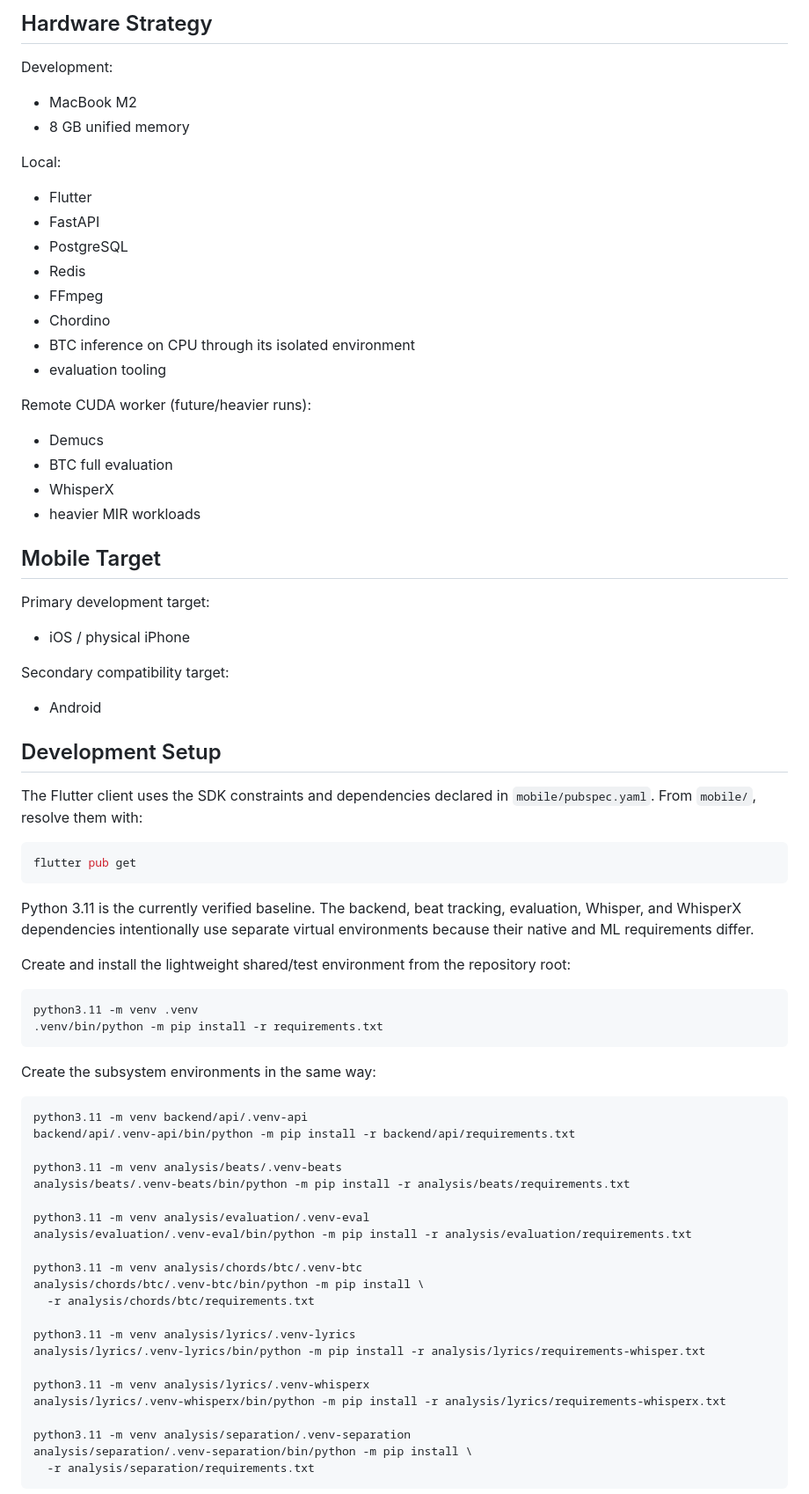
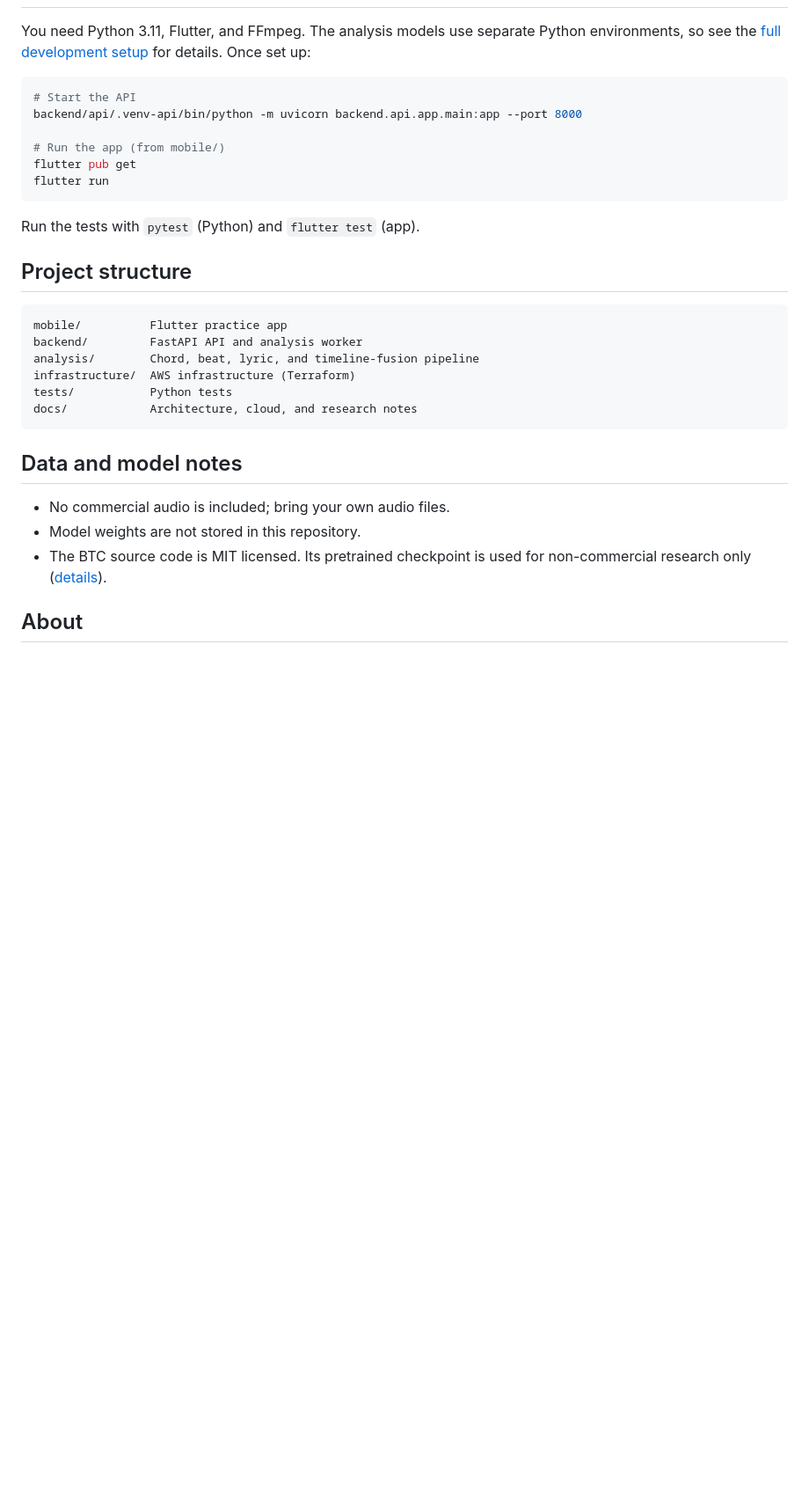
Before and after one commit to reeehaan/chordsync, a Markdown page: README.md, the part around one of its changes. Shown at 88% size. Drawn GitHub-style; blank space fills up the shorter version.

Commit message:
docs: update README

````diff
--- a/README.md
+++ b/README.md
@@ -75,83 +70,37 @@ rhythm, seeking, looping, speed, and bar-navigation controls.
-## Hardware Strategy
-
-Development:
-
-- MacBook M2
-- 8 GB unified memory
-
-Local:
-
-- Flutter
-- FastAPI
-- PostgreSQL
-- Redis
-- FFmpeg
-- Chordino
-- BTC inference on CPU through its isolated environment
-- evaluation tooling
-
-Remote CUDA worker (future/heavier runs):
-
-- Demucs
-- BTC full evaluation
-- WhisperX
-- heavier MIR workloads
-
-## Mobile Target
-
-Primary development target:
-
-- iOS / physical iPhone
-
-Secondary compatibility target:
-
-- Android
-
-## Development Setup
-
-The Flutter client uses the SDK constraints and dependencies declared in
-`mobile/pubspec.yaml`. From `mobile/`, resolve them with:
+You need Python 3.11, Flutter, and FFmpeg. The analysis models use separate
+Python environments, so see the
+[full development setup](https://github.com/reeehaan/chordsync/blob/main/docs/development-setup.md)
+for details. Once set up:
 
 ```sh
+# Start the API
+backend/api/.venv-api/bin/python -m uvicorn backend.api.app.main:app --port 8000
+
+# Run the app (from mobile/)
 flutter pub get
+flutter run
 ```
 
-Python 3.11 is the currently verified baseline. The backend, beat tracking,
-evaluation, Whisper, and WhisperX dependencies intentionally use separate
-virtual environments because their native and ML requirements differ.
+Run the tests with `pytest` (Python) and `flutter test` (app).
 
-Create and install the lightweight shared/test environment from the repository
-root:
+## Project structure
 
-```sh
-python3.11 -m venv .venv
-.venv/bin/python -m pip install -r requirements.txt
+```text
+mobile/          Flutter practice app
+backend/         FastAPI API and analysis worker
+analysis/        Chord, beat, lyric, and timeline-fusion pipeline
+infrastructure/  AWS infrastructure (Terraform)
+tests/           Python tests
+docs/            Architecture, cloud, and research notes
 ```
 
-Create the subsystem environments in the same way:
+## Data and model notes
 
-```sh
-python3.11 -m venv backend/api/.venv-api
-backend/api/.venv-api/bin/python -m pip install -r backend/api/requirements.txt
+- No commercial audio is included; bring your own audio files.
+- Model weights are not stored in this repository.
+- The BTC source code is MIT licensed. Its pretrained checkpoint is used for
+  non-commercial research only
+  ([details](https://github.com/reeehaan/chordsync/blob/main/docs/licensing/btc-checkpoint.md)).
 
-python3.11 -m venv analysis/beats/.venv-beats
-analysis/beats/.venv-beats/bin/python -m pip install -r analysis/beats/requirements.txt
+## About
 
-python3.11 -m venv analysis/evaluation/.venv-eval
-analysis/evaluation/.venv-eval/bin/python -m pip install -r analysis/evaluation/requirements.txt
-
-python3.11 -m venv analysis/chords/btc/.venv-btc
-analysis/chords/btc/.venv-btc/bin/python -m pip install \
-  -r analysis/chords/btc/requirements.txt
-
-python3.11 -m venv analysis/lyrics/.venv-lyrics
-analysis/lyrics/.venv-lyrics/bin/python -m pip install -r analysis/lyrics/requirements-whisper.txt
-
-python3.11 -m venv analysis/lyrics/.venv-whisperx
-analysis/lyrics/.venv-whisperx/bin/python -m pip install -r analysis/lyrics/requirements-whisperx.txt
-
-python3.11 -m venv analysis/separation/.venv-separation
-analysis/separation/.venv-separation/bin/python -m pip install \
-  -r analysis/separation/requirements.txt
-```
-
````
Also changed, not shown: other parts of README.md (+59 -115 lines).
